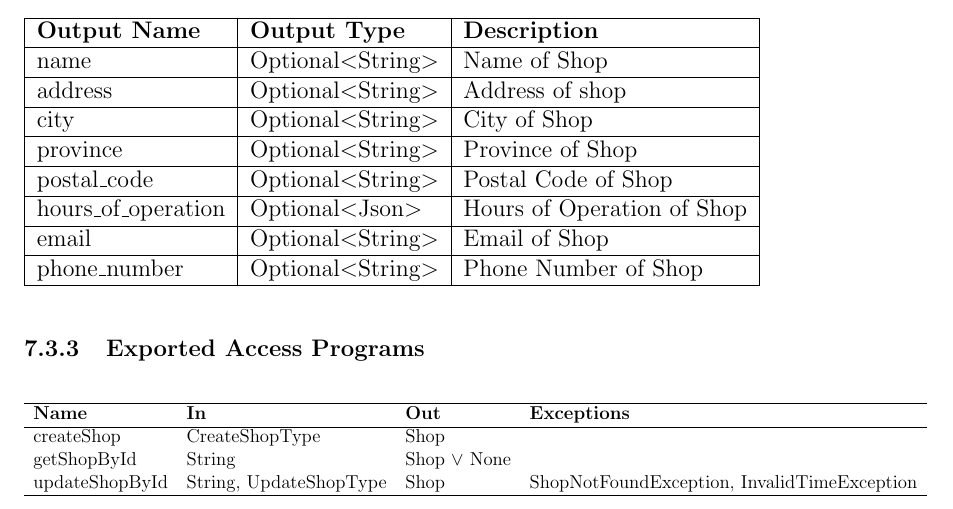
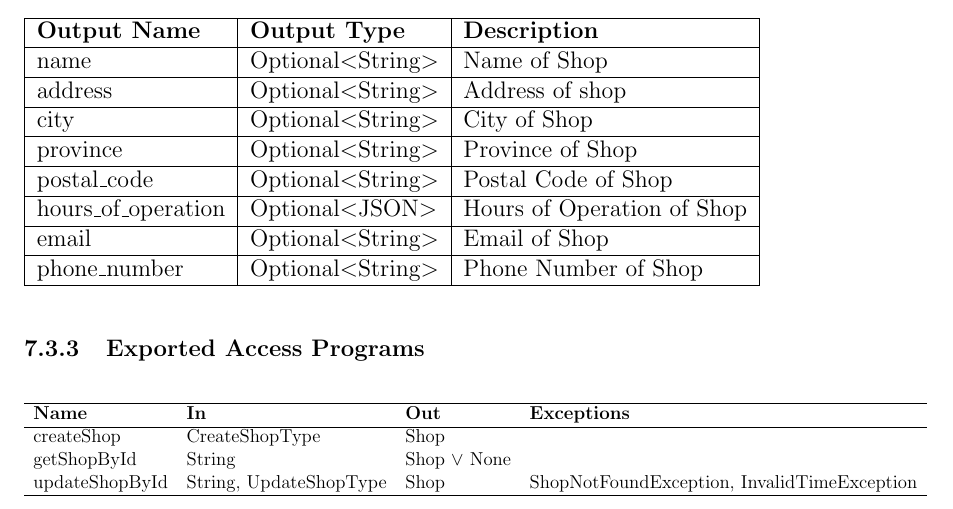
Before and after one commit to arkinmodi/project-sayyara, a LaTeX document (docs/Design/SoftDetailedDes/MIS.tex): part of page 13 of 19, cut so that both start at the same text. Compiled offline with pdfLaTeX.

Commit message:
Update docs/Design/SoftDetailedDes/MIS.tex
Co-authored-by: Arkin Modi <16737086+arkinmodi@users.noreply.github.com>

```diff
--- a/docs/Design/SoftDetailedDes/MIS.tex
+++ b/docs/Design/SoftDetailedDes/MIS.tex
@@ -543,7 +543,7 @@ None
 		\hline
 		postal\_code         & Optional$<$String$>$ & Postal Code of Shop        \\
 		\hline
-		hours\_of\_operation & Optional$<$Json$>$   & Hours of Operation of Shop \\
+		hours\_of\_operation & Optional$<$JSON$>$   & Hours of Operation of Shop \\
 		\hline
 		email                & Optional$<$String$>$ & Email of Shop              \\
 		\hline
```
